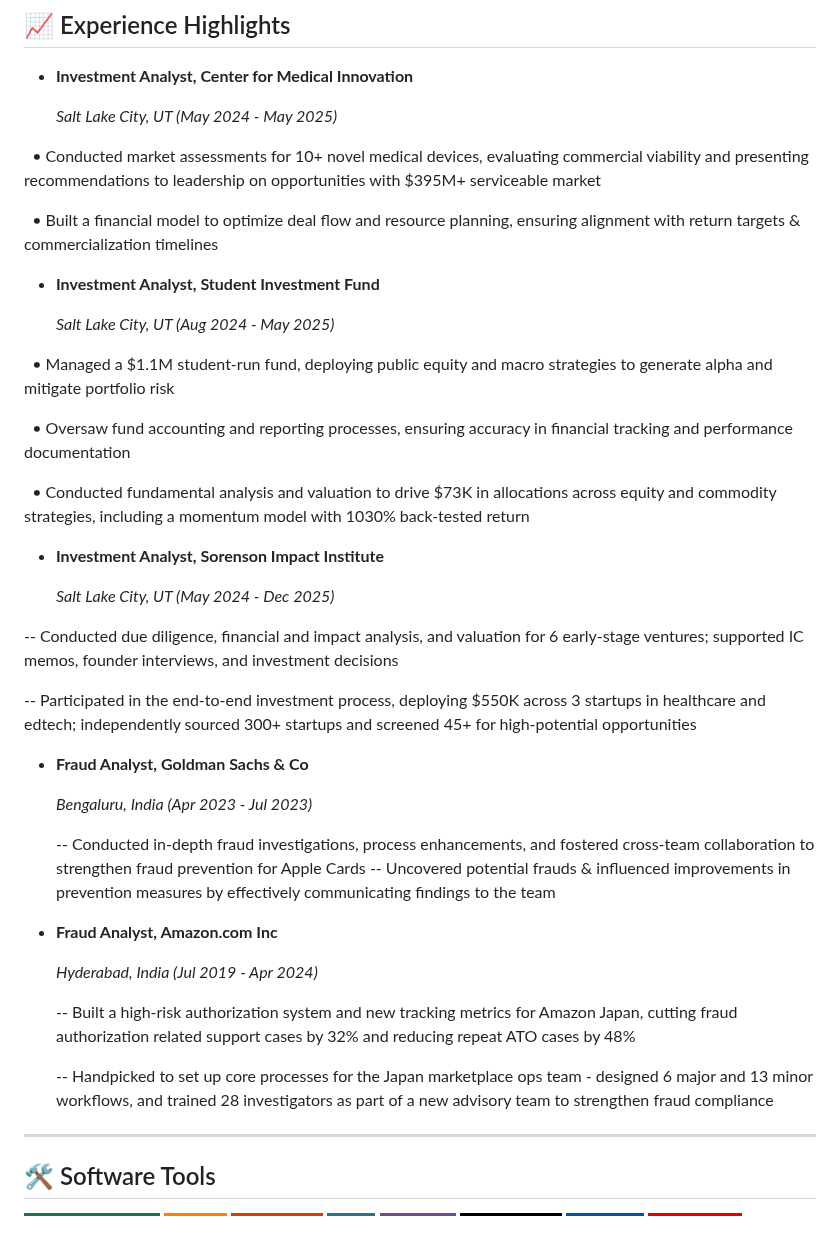
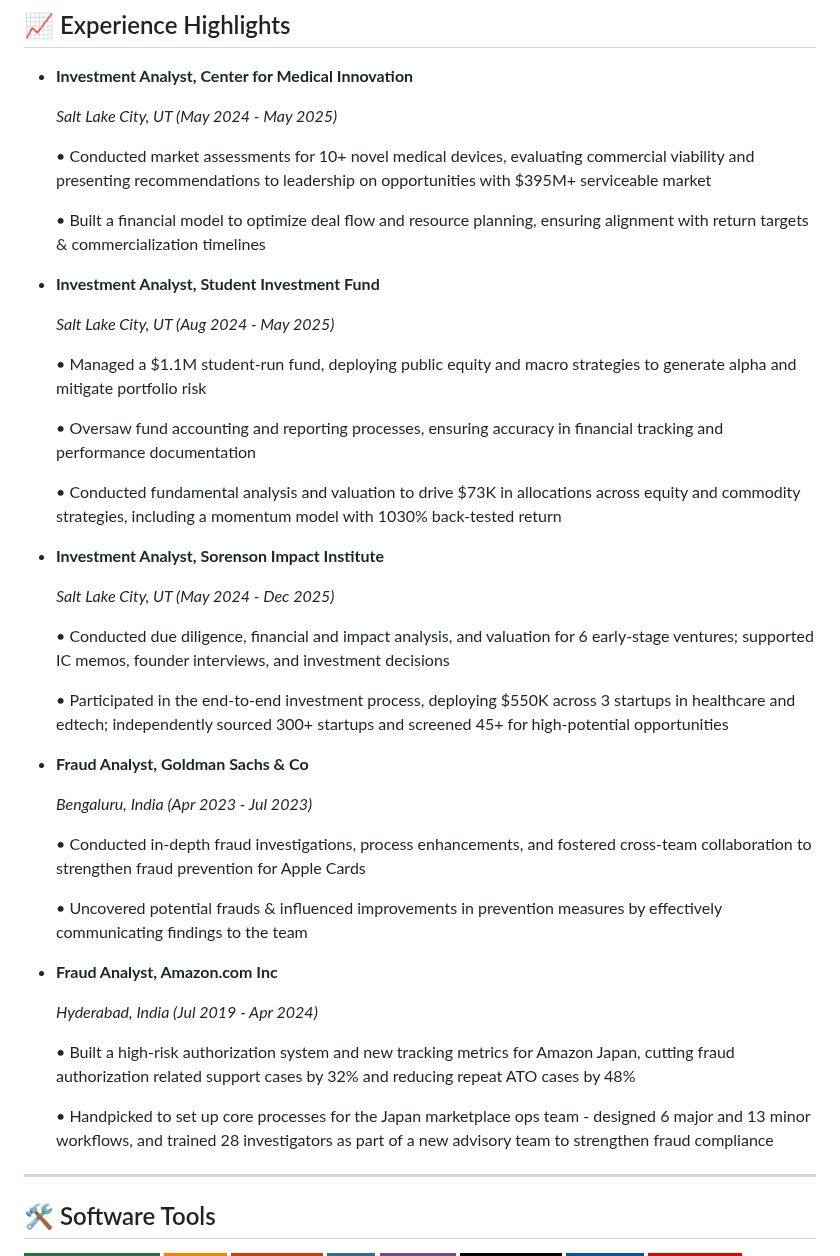
Before and after one commit to Yashgrwl71/Yashgrwl71, a Markdown page: README.md, the part around the change. GitHub-like rendering; badges without logos; blank space fills up the shorter version.

```diff
--- a/README.md
+++ b/README.md
@@ -123,22 +123,20 @@ This model showcases my ability to build clean, structured financial models usin
   *Salt Lake City, UT (May 2024 - May 2025)*
 
 
+  • Conducted market assessments for 10+ novel medical devices, evaluating commercial viability and presenting recommendations to leadership on opportunities with $395M+ serviceable market
 
-     • Conducted market assessments for 10+ novel medical devices, evaluating commercial viability and presenting recommendations to leadership on opportunities with $395M+ serviceable market
-
-     • Built a financial model to optimize deal flow and resource planning, ensuring alignment with return targets & commercialization timelines
+  • Built a financial model to optimize deal flow and resource planning, ensuring alignment with return targets & commercialization timelines
 
 - **Investment Analyst, Student Investment Fund**
 
   *Salt Lake City, UT (Aug 2024 - May 2025)*
 
 
+  • Managed a $1.1M student-run fund, deploying public equity and macro strategies to generate alpha and mitigate portfolio risk
 
-     • Managed a $1.1M student-run fund, deploying public equity and macro strategies to generate alpha and mitigate portfolio risk
+  • Oversaw fund accounting and reporting processes, ensuring accuracy in financial tracking and performance documentation
 
-     • Oversaw fund accounting and reporting processes, ensuring accuracy in financial tracking and performance documentation
-
-     • Conducted fundamental analysis and valuation to drive $73K in allocations across equity and commodity strategies, including a momentum model with 1030% back-tested return
+  • Conducted fundamental analysis and valuation to drive $73K in allocations across equity and commodity strategies, including a momentum model with 1030% back-tested return
 
 
 - **Investment Analyst, Sorenson Impact Institute**
@@ -146,25 +144,26 @@ This model showcases my ability to build clean, structured financial models usin
   *Salt Lake City, UT (May 2024 - Dec 2025)*
 
 
--- Conducted due diligence, financial and impact analysis, and valuation for 6 early-stage ventures; supported IC memos, founder interviews, and investment decisions
+  • Conducted due diligence, financial and impact analysis, and valuation for 6 early-stage ventures; supported IC memos, founder interviews, and investment decisions
 
--- Participated in the end-to-end investment process, deploying $550K across 3 startups in healthcare and edtech; independently sourced 300+ startups and screened 45+ for high-potential opportunities
+  • Participated in the end-to-end investment process, deploying $550K across 3 startups in healthcare and edtech; independently sourced 300+ startups and screened 45+ for high-potential opportunities
 
 - **Fraud Analyst, Goldman Sachs & Co**
 
   *Bengaluru, India (Apr 2023 - Jul 2023)*
 
-  -- Conducted in-depth fraud investigations, process enhancements, and fostered cross-team collaboration to strengthen fraud prevention for Apple Cards
-  -- Uncovered potential frauds & influenced improvements in prevention measures by effectively communicating findings to the team
+  • Conducted in-depth fraud investigations, process enhancements, and fostered cross-team collaboration to strengthen fraud prevention for Apple Cards
+
+  • Uncovered potential frauds & influenced improvements in prevention measures by effectively communicating findings to the team
 
 
 - **Fraud Analyst, Amazon.com Inc**
 
   *Hyderabad, India (Jul 2019 - Apr 2024)*
 
-  -- Built a high-risk authorization system and new tracking metrics for Amazon Japan, cutting fraud authorization related support cases by 32% and reducing repeat ATO cases by 48%
+  • Built a high-risk authorization system and new tracking metrics for Amazon Japan, cutting fraud authorization related support cases by 32% and reducing repeat ATO cases by 48%
 
-  -- Handpicked to set up core processes for the Japan marketplace ops team - designed 6 major and 13 minor workflows, and trained 28 investigators as part of a new advisory team to strengthen fraud compliance
+  • Handpicked to set up core processes for the Japan marketplace ops team - designed 6 major and 13 minor workflows, and trained 28 investigators as part of a new advisory team to strengthen fraud compliance
 
 ---
 
```
